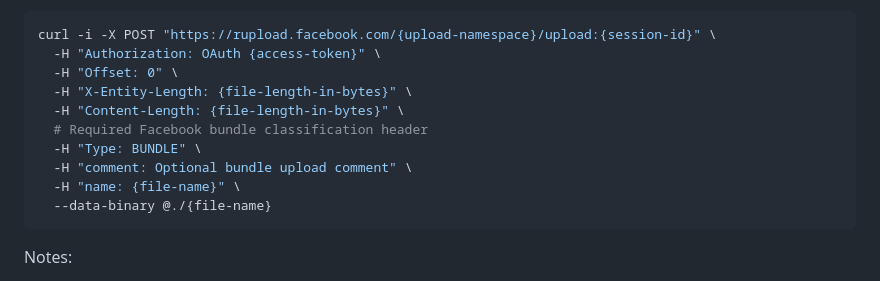
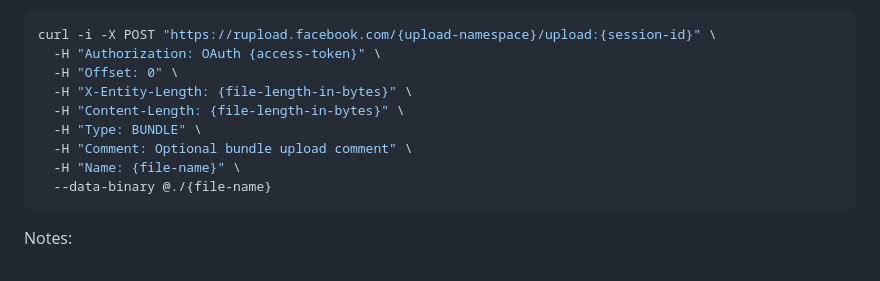
Before and after one commit to flencrypto/stock-lens-market-mayhem-production, a Markdown page: stock-lens-market-mayhem/docs/DEPLOYMENT.md, the part around the change. GitHub-like rendering.

Commit message:
docs: clean up upload header formatting for copy paste
Agent-Logs-Url: https://github.com/flencrypto/stock-lens-market-mayhem-production/sessions/56d3a415-eafd-4cba-93b2-7b47f3ff7872

Co-authored-by: flencrypto <78048892+flencrypto@users.noreply.github.com>

````diff
--- a/stock-lens-market-mayhem/docs/DEPLOYMENT.md
+++ b/stock-lens-market-mayhem/docs/DEPLOYMENT.md
@@ -160,10 +160,9 @@ curl -i -X POST "https://rupload.facebook.com/{upload-namespace}/upload:{session
   -H "Offset: 0" \
   -H "X-Entity-Length: {file-length-in-bytes}" \
   -H "Content-Length: {file-length-in-bytes}" \
-  # Required Facebook bundle classification header
   -H "Type: BUNDLE" \
-  -H "comment: Optional bundle upload comment" \
-  -H "name: {file-name}" \
+  -H "Comment: Optional bundle upload comment" \
+  -H "Name: {file-name}" \
   --data-binary @./{file-name}
 ```
 
````
